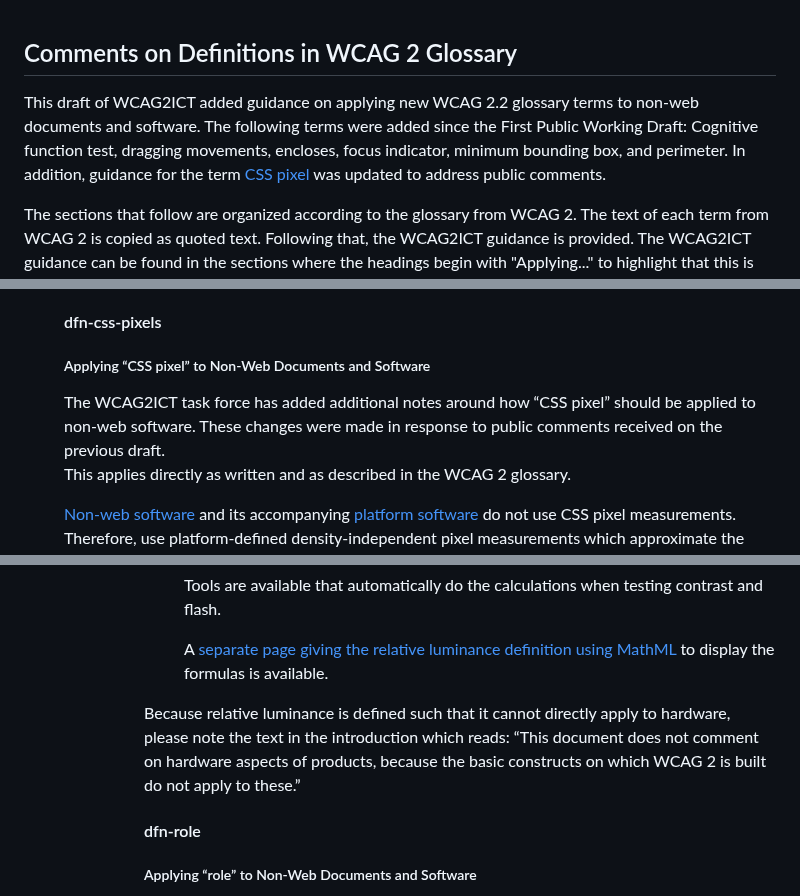
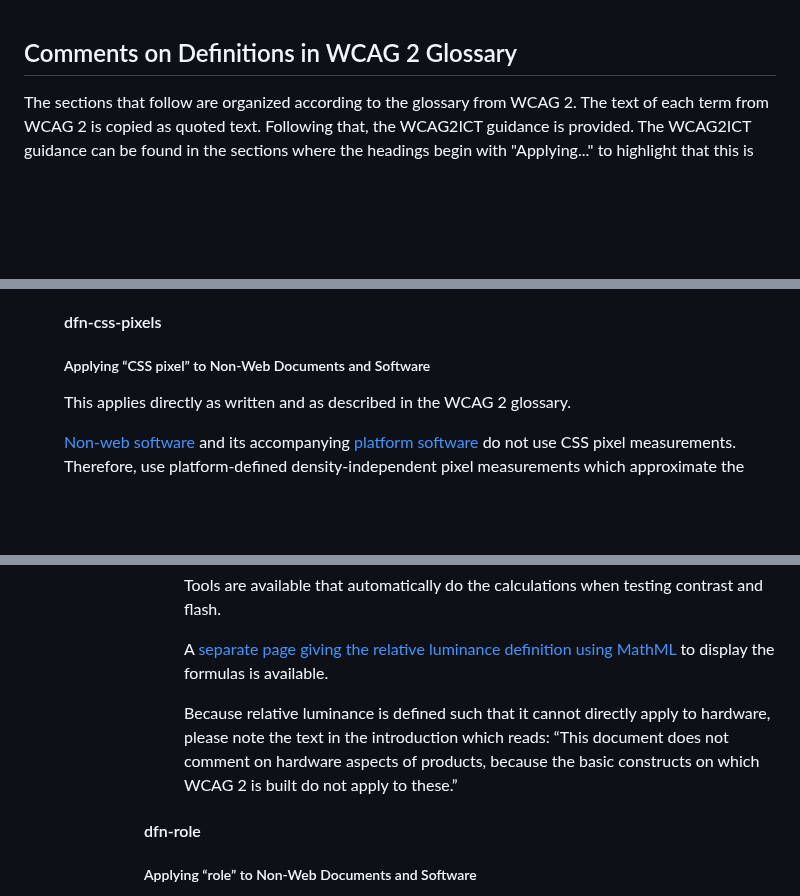
Before and after one commit to w3c/wcag2ict, a Markdown page: comments-on-definitions-in-wcag-2.2-glossary-in-appendix-a.md, 3 parts joined by grey strips. GitHub-like rendering; blank space fills up the shorter version.

Commit message:
Issue 447: Remove editor's notes
Also fixed alignment issues

```diff
--- a/comments-on-definitions-in-wcag-2.2-glossary-in-appendix-a.md
+++ b/comments-on-definitions-in-wcag-2.2-glossary-in-appendix-a.md
@@ -1,9 +1,5 @@
 Comments on Definitions in WCAG 2 Glossary
 ----------------------------------------------------------
-
-<div class="ednote">
-
-This draft of WCAG2ICT added guidance on applying new WCAG 2.2 glossary terms to non-web documents and software. The following terms were added since the First Public Working Draft: Cognitive function test,  dragging movements, encloses, focus indicator, minimum bounding box, and perimeter. In addition, guidance for the term [CSS pixel](#dfn-css-pixels) was updated to address public comments.</div>
 
 The sections that follow are organized according to the glossary from WCAG 2. The text of each term from WCAG 2 is copied as quoted text. Following that, the WCAG2ICT guidance is provided. The WCAG2ICT guidance can be found in the sections where the headings begin with "Applying..." to highlight that this is the content specific to this document. Within these sections custom notes added by WCAG2ICT are marked with the text "ADDED".
 
@@ -266,7 +262,6 @@ Because relative luminance is defined such that it cannot directly apply to hard
 #### dfn-css-pixels
 
 ##### Applying “CSS pixel” to Non-Web Documents and Software
-<div class="ednote">The WCAG2ICT task force has added additional notes around how “CSS pixel” should be applied to non-web software. These changes were made in response to public comments received on the previous draft. </div>
 
 This applies directly as written and as described in the WCAG 2 glossary.
 
@@ -505,9 +500,10 @@ Tools are available that automatically do the calculations when testing contrast
 <div class="note">
 
 A [separate page giving the relative luminance definition using MathML](https://www.w3.org/TR/WCAG22/relative-luminance.html) to display the formulas is available.</div>
+<div class="note wcag2ict">
+
+Because relative luminance is defined such that it cannot directly apply to hardware, please note the text in the introduction which reads: “This document does not comment on hardware aspects of products, because the basic constructs on which WCAG 2 is built do not apply to these.”</div>
 </DD></DL>
-
-<div class="note wcag2ict">Because relative luminance is defined such that it cannot directly apply to hardware, please note the text in the introduction which reads: “This document does not comment on hardware aspects of products, because the basic constructs on which WCAG 2 is built do not apply to these.”</div>
 
 #### dfn-role
 
```
Also changed, not shown: other parts of comments-on-definitions-in-wcag-2.2-glossary-in-appendix-a.md (+4 -4 lines).
